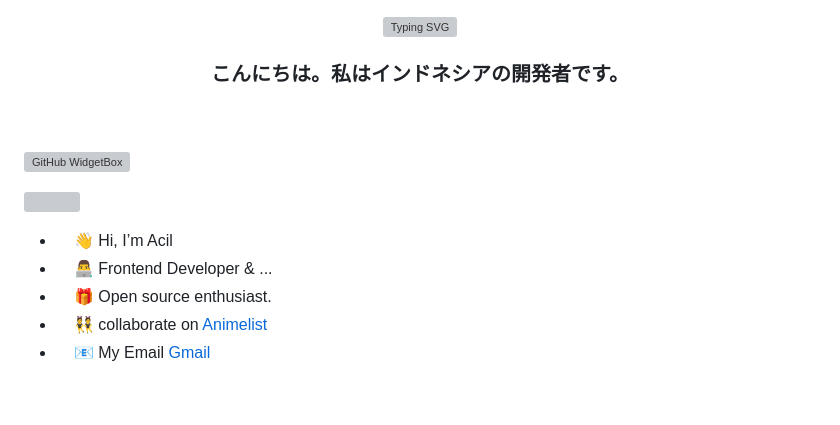
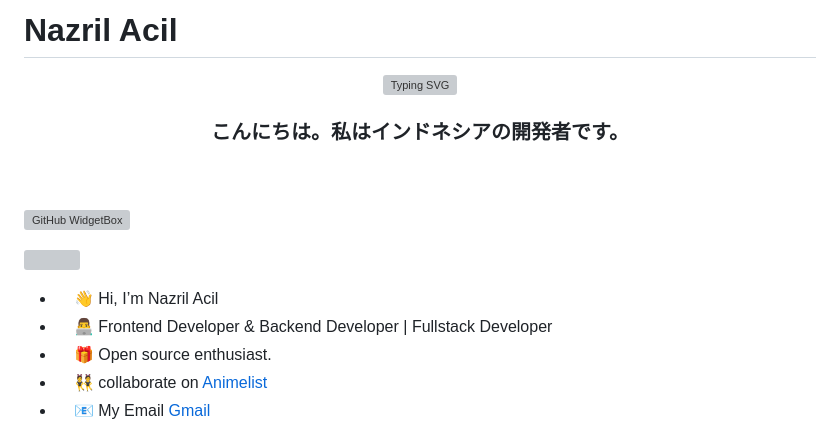
Before and after one commit to cilboy04/cilboy04, a Markdown page: README.md, the part around the change. Drawn GitHub-style; blank space fills up the shorter version; grey boxes are pictures that could not be loaded.

```diff
--- a/README.md
+++ b/README.md
@@ -1,7 +1,8 @@
+# Nazril Acil
 <div align="center">
 <a href="https://youtube.com/c/nazrilacil">
     <img
-        src="https://readme-typing-svg.herokuapp.com?font=ShadowsIntoLightsize=50&duration=5500&color=f70787&background=FF673200&center=true&vCenter=true&lines=Hello,+I+am+AcilDev;Welcome+to+my+GitHub+😊"
+        src="https://readme-typing-svg.herokuapp.com?font=ShadowsIntoLightsize=50&duration=5500&color=f70787&background=FF673200&center=true&vCenter=true&lines=Hello,+I+am+Nazril+Acil;Welcome+to+my+GitHub+😊"
             alt="Typing SVG"
         />
     </a>
@@ -15,8 +16,8 @@
 [![GitHub WidgetBox](https://github-widgetbox.vercel.app/api/profile?username=nazrilacil&data=followers,repositories,stars,commits&theme=darkmode)](https://github.com/cilboy04)
 <p align="left"><img align="left" src="https://64.media.tumblr.com/a3058c9b74733fe5b019b38f11da6264/0b9e54110711438c-00/s540x810/e5d6607ba8928e93e699dd1456d533ca624e7fda.gif" width="200px"></p>
 <ul align="right">
-  <li align="left">&nbsp;&nbsp;&nbsp;&nbsp;👋 Hi, I’m Acil</li>
-  <li align="left">&nbsp;&nbsp;&nbsp;&nbsp;👨‍💻 Frontend Developer & ...</li>
+  <li align="left">&nbsp;&nbsp;&nbsp;&nbsp;👋 Hi, I’m Nazril Acil</li>
+  <li align="left">&nbsp;&nbsp;&nbsp;&nbsp;👨‍💻 Frontend Developer & Backend Developer | Fullstack Developer</li>
   <li align="left">&nbsp;&nbsp;&nbsp;&nbsp;🎁 Open source enthusiast.</li>
    <li align="left">&nbsp;&nbsp;&nbsp;&nbsp;👯 collaborate on <a href="https://cuyanimelist.vercel.app/" target="_blank">Animelist</a> </li>
 <li align="left">&nbsp;&nbsp;&nbsp;&nbsp;📧 My Email <a href="nazrilacil04@gmail.com" target="_blank">Gmail</a> </li>
```
